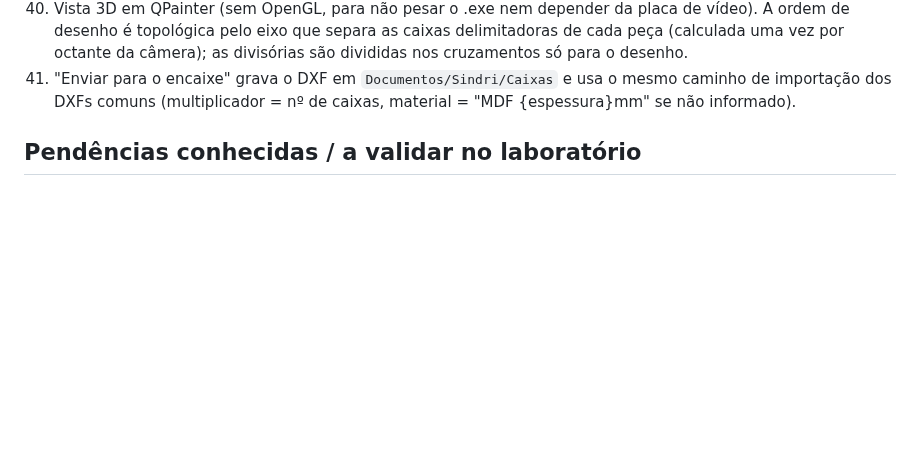
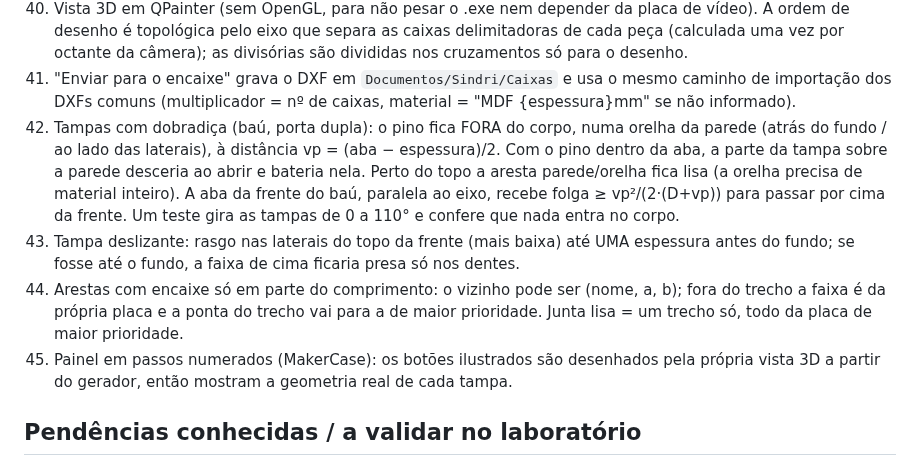
Before and after one commit to Muzashii/Sindri, a Markdown page: DECISIONS.md, the part around the change. Drawn GitHub-style; blank space fills up the shorter version.

```diff
--- a/DECISIONS.md
+++ b/DECISIONS.md
@@ -123,6 +123,18 @@ Registro das escolhas feitas onde a especificação deixava espaço, conforme pe
     octante da câmera); as divisórias são divididas nos cruzamentos só para o desenho.
 41. "Enviar para o encaixe" grava o DXF em `Documentos/Sindri/Caixas` e usa o mesmo caminho de importação dos
     DXFs comuns (multiplicador = nº de caixas, material = "MDF {espessura}mm" se não informado).
+42. Tampas com dobradiça (baú, porta dupla): o pino fica FORA do corpo, numa orelha da parede (atrás do fundo /
+    ao lado das laterais), à distância vp = (aba − espessura)/2. Com o pino dentro da aba, a parte da tampa
+    sobre a parede desceria ao abrir e bateria nela. Perto do topo a aresta parede/orelha fica lisa (a orelha
+    precisa de material inteiro). A aba da frente do baú, paralela ao eixo, recebe folga ≥ vp²/(2·(D+vp)) para
+    passar por cima da frente. Um teste gira as tampas de 0 a 110° e confere que nada entra no corpo.
+43. Tampa deslizante: rasgo nas laterais do topo da frente (mais baixa) até UMA espessura antes do fundo; se
+    fosse até o fundo, a faixa de cima ficaria presa só nos dentes.
+44. Arestas com encaixe só em parte do comprimento: o vizinho pode ser (nome, a, b); fora do trecho a faixa é
+    da própria placa e a ponta do trecho vai para a de maior prioridade. Junta lisa = um trecho só, todo da placa
+    de maior prioridade.
+45. Painel em passos numerados (MakerCase): os botões ilustrados são desenhados pela própria vista 3D a partir
+    do gerador, então mostram a geometria real de cada tampa.
 
 ## Pendências conhecidas / a validar no laboratório
 - Testar R12 × R2000 no RDWorks real e manter como padrão o que importar melhor (hoje: R2000).
```
Also changed, not shown: README.md (+32 -17 lines), docs/tela_caixa.png, 4 other files.
